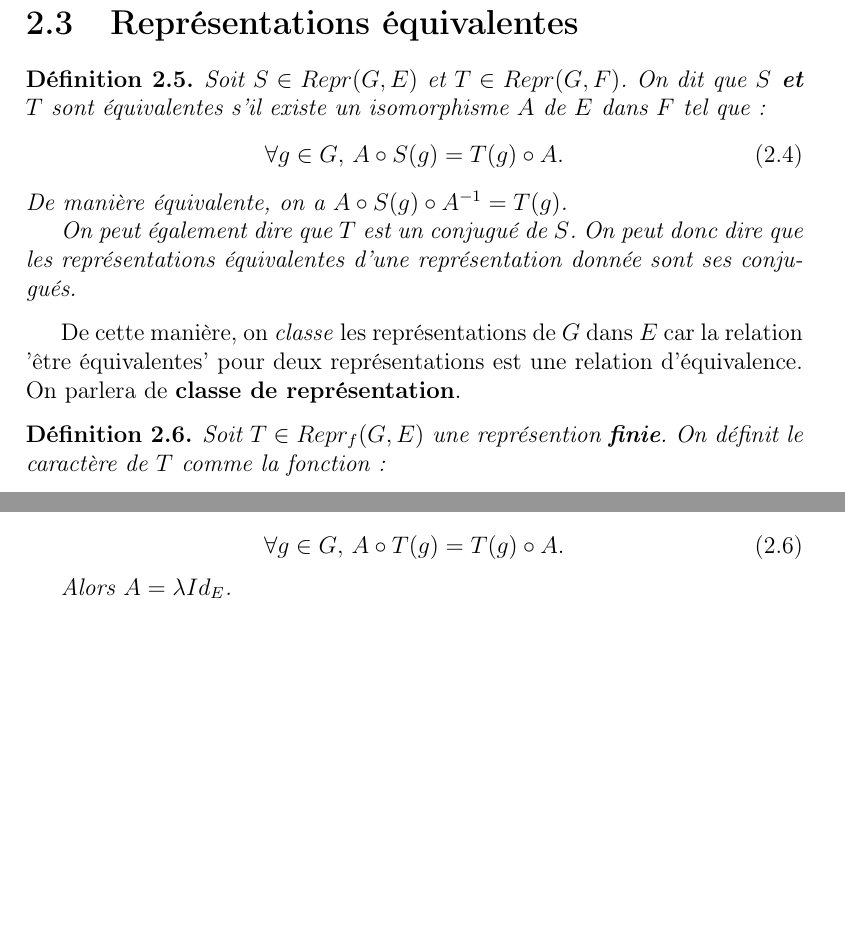
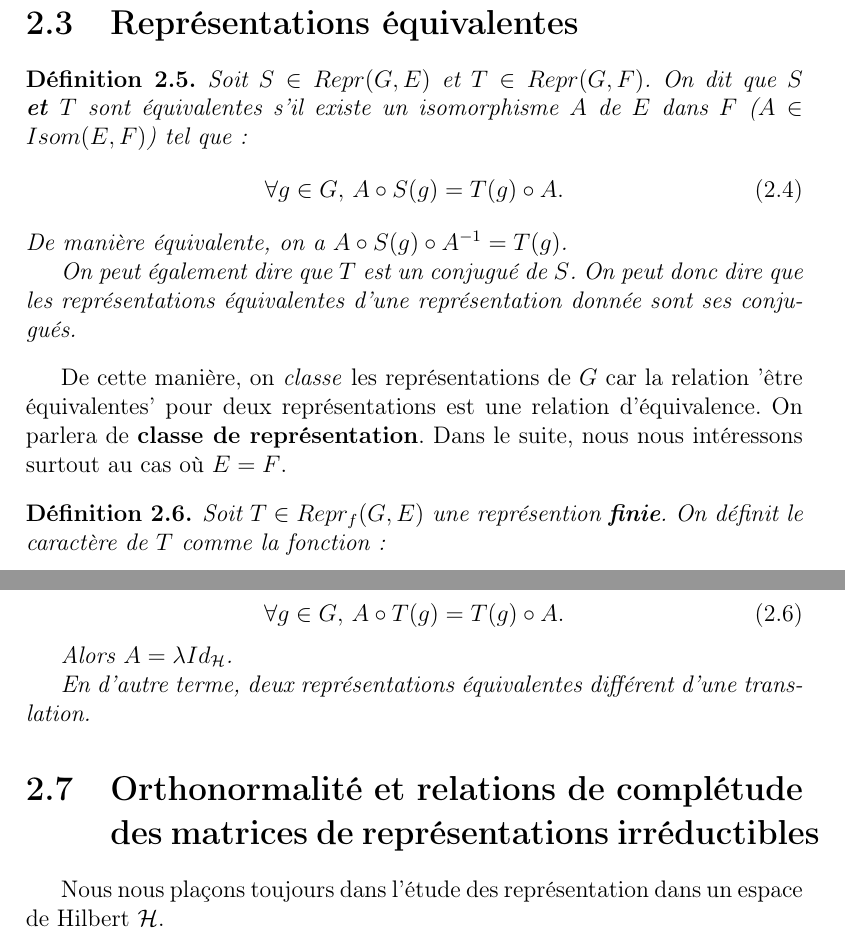
Before and after one commit to Open-Courses/physique-mathematique, a LaTeX document (src/Physique.Math.tex, which reads src/group_representations.tex): two parts of pages 8 and 9 of 9 before the commit and two parts of pages 8 and 10 of 10 after it, joined at a grey line, cut so that both start at the same text, the shorter picture padded with empty space. Compiled offline with pdfLaTeX.

Commit message:
default message

```diff
--- a/src/group_representations.tex
+++ b/src/group_representations.tex
@@ -114,7 +114,7 @@ On a alors
 \begin{definition}
 	Soit $S \in \GSrepr{G}{E}$ et $T \in \GSrepr{G}{F}$.
 	On dit que \textbf{$S$ et $T$} sont équivalentes s'il existe un isomorphisme
-	$A$ de $E$ dans $F$ tel que:
+	$A$ de $E$ dans $F$ ($A \in Isom(E, F)$) tel que:
 	\begin{equation}
 		\forall g \in G, \, A \circ S(g) = T(g) \circ A.
 	\end{equation}
@@ -125,9 +125,10 @@ On a alors
 	conjugués.
 \end{definition}
 
-De cette manière, on \textit{classe} les représentations de $G$ dans $E$ car la
+De cette manière, on \textit{classe} les représentations de $G$ car la
 relation 'être équivalentes' pour deux représentations est une relation
 d'équivalence. On parlera de \textbf{classe de représentation}.
+Dans le suite, nous nous intéressons surtout au cas où $E = F$.
 
 \begin{definition}
 	Soit $T \in \GSreprf{G}{E}$ une représention \textbf{finie}.
@@ -237,5 +238,15 @@ représentations unitaires.
 		\forall g \in G, \, A \circ T(g) = T(g) \circ A.
 	\end{equation}
 
-	Alors $A = \lambda Id_{E}$.
+	Alors $A = \lambda Id_{\Hilbert}$.
+
+	En d'autre terme, deux représentations équivalentes différent d'une
+	translation.
+	% A reformuler et donner une interprétation.
 \end{proposition}
+
+\section{Orthonormalité et relations de complétude des matrices de
+représentations irréductibles}
+
+Nous nous plaçons toujours dans l'étude des représentation dans un espace de
+Hilbert $\Hilbert$.
```
